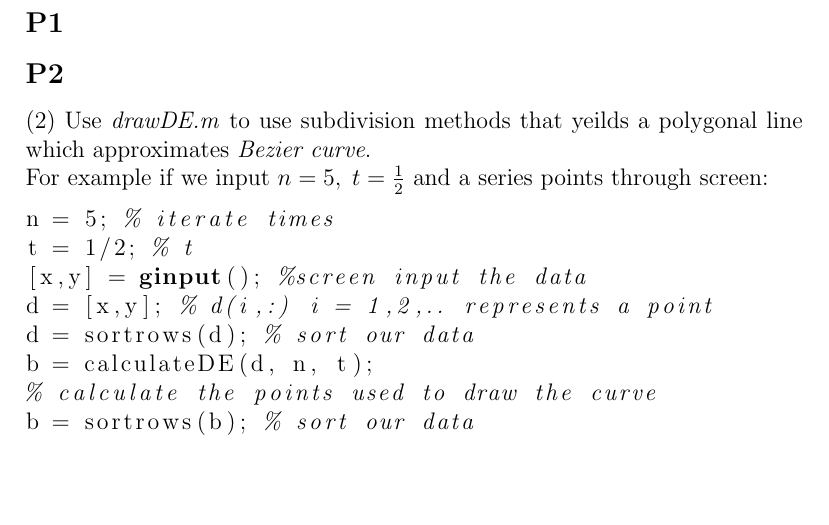
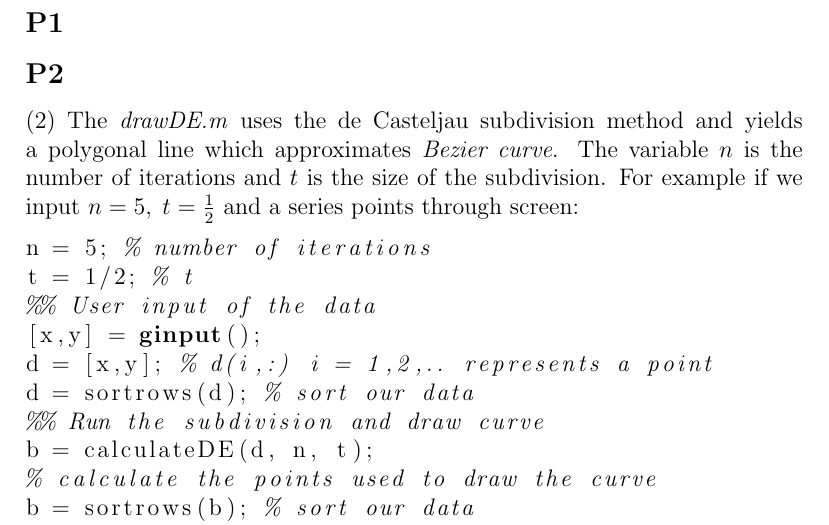
Before and after one commit to fnleech/CIS515_Project1, a LaTeX document (README.tex): part of the page, cut so that both start at the same text, the shorter picture padded with empty space. Compiled offline with pdfLaTeX.

Commit message:
updated README

```diff
--- a/README.tex
+++ b/README.tex
@@ -7,14 +7,15 @@
 \subsection*{P1}
 \subsection*{P2}
 (2)
-Use \textit{drawDE.m} to use subdivision methods that yeilds a polygonal line which approximates \textit{Bezier curve}. \\
-For example if we input $n = 5 , \; t = \frac{1}{2}$ and a series points through screen:
+The \textit{drawDE.m} uses the de Casteljau subdivision method and  yields a polygonal line which approximates \textit{Bezier curve}. The variable $n$ is the number of iterations and $t$ is the size of the subdivision. For example if we input $n = 5 , \; t = \frac{1}{2}$ and a series points through screen:
 \begin{lstlisting}[language=Matlab]
-n = 5; % iterate times
+n = 5; % number of iterations
 t = 1/2; % t
-[x,y] = ginput(); %screen input the data
+%% User input of the data
+[x,y] = ginput();
 d = [x,y]; % d(i,:) i = 1,2,.. represents a point
 d = sortrows(d); % sort our data
+%% Run the subdivision and draw curve
 b = calculateDE(d, n, t);
 % calculate the points used to draw the curve
 b = sortrows(b); % sort our data
```
Also changed, not shown: README.pdf, 3 other files.
